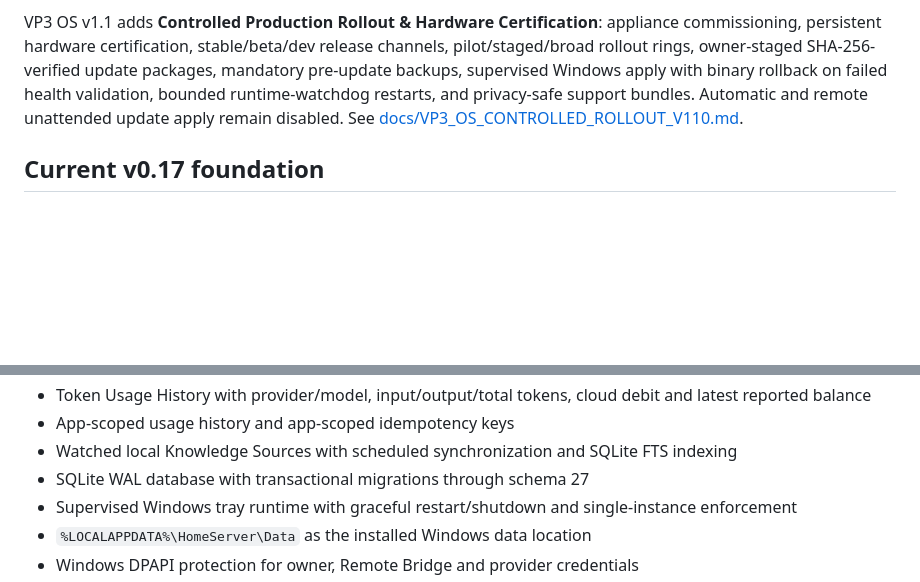
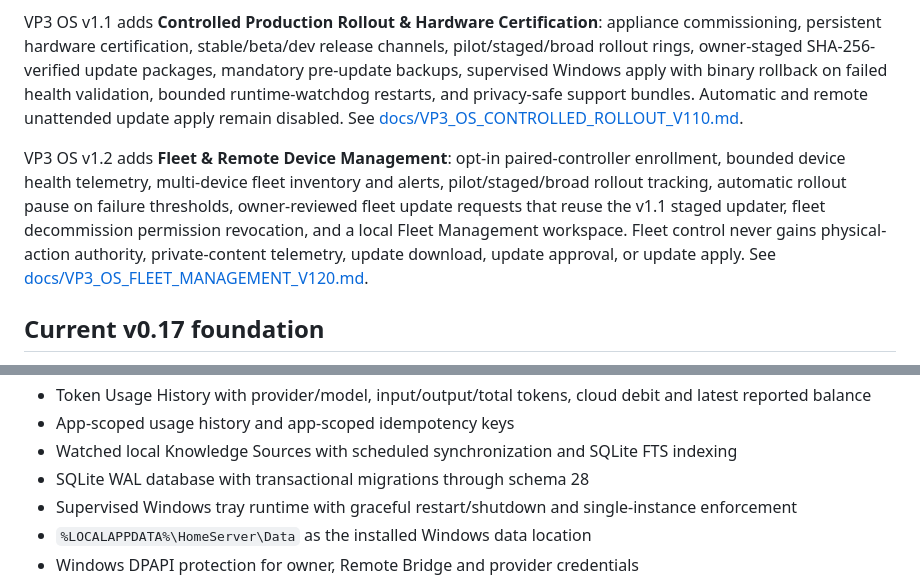
Before and after one commit to davemt74-lang/otro, a Markdown page: README.md, 2 parts joined by grey strips. Drawn GitHub-style; blank space fills up the shorter version.

Commit message:
Document VP3 OS v1.2 fleet management

```diff
--- a/README.md
+++ b/README.md
@@ -30,6 +30,8 @@ VP3 OS v1.0 adds **Production Release Hardening**: canonical v1.0 release identi
 
 VP3 OS v1.1 adds **Controlled Production Rollout & Hardware Certification**: appliance commissioning, persistent hardware certification, stable/beta/dev release channels, pilot/staged/broad rollout rings, owner-staged SHA-256-verified update packages, mandatory pre-update backups, supervised Windows apply with binary rollback on failed health validation, bounded runtime-watchdog restarts, and privacy-safe support bundles. Automatic and remote unattended update apply remain disabled. See [docs/VP3_OS_CONTROLLED_ROLLOUT_V110.md](docs/VP3_OS_CONTROLLED_ROLLOUT_V110.md).
 
+VP3 OS v1.2 adds **Fleet & Remote Device Management**: opt-in paired-controller enrollment, bounded device health telemetry, multi-device fleet inventory and alerts, pilot/staged/broad rollout tracking, automatic rollout pause on failure thresholds, owner-reviewed fleet update requests that reuse the v1.1 staged updater, fleet decommission permission revocation, and a local Fleet Management workspace. Fleet control never gains physical-action authority, private-content telemetry, update download, update approval, or update apply. See [docs/VP3_OS_FLEET_MANAGEMENT_V120.md](docs/VP3_OS_FLEET_MANAGEMENT_V120.md).
+
 ## Current v0.17 foundation
 
 - Packaged Windows `HomeServer.exe` and per-user `HomeServerSetup.exe`
@@ -52,7 +54,7 @@ VP3 OS v1.1 adds **Controlled Production Rollout & Hardware Certification**: app
 - Token Usage History with provider/model, input/output/total tokens, cloud debit and latest reported balance
 - App-scoped usage history and app-scoped idempotency keys
 - Watched local Knowledge Sources with scheduled synchronization and SQLite FTS indexing
-- SQLite WAL database with transactional migrations through schema 27
+- SQLite WAL database with transactional migrations through schema 28
 - Supervised Windows tray runtime with graceful restart/shutdown and single-instance enforcement
 - `%LOCALAPPDATA%\HomeServer\Data` as the installed Windows data location
 - Windows DPAPI protection for owner, Remote Bridge and provider credentials
```
